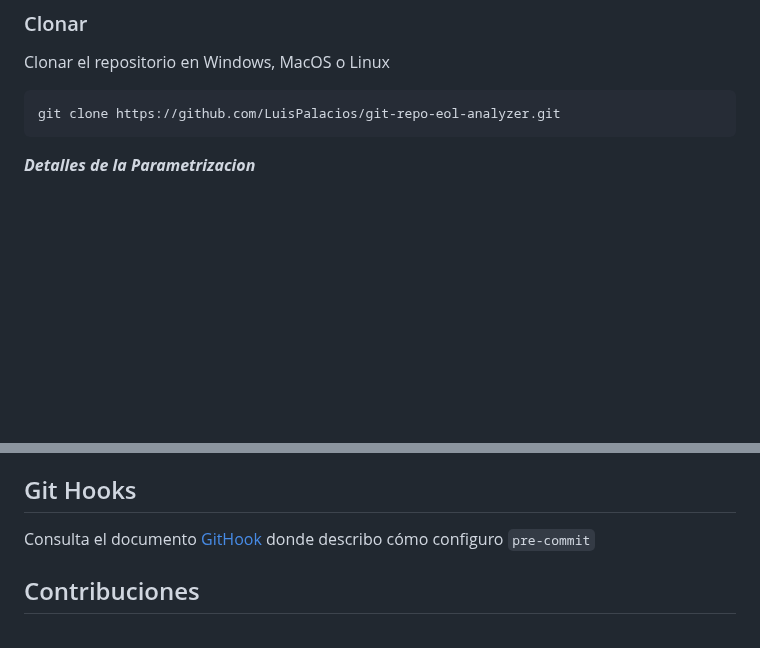
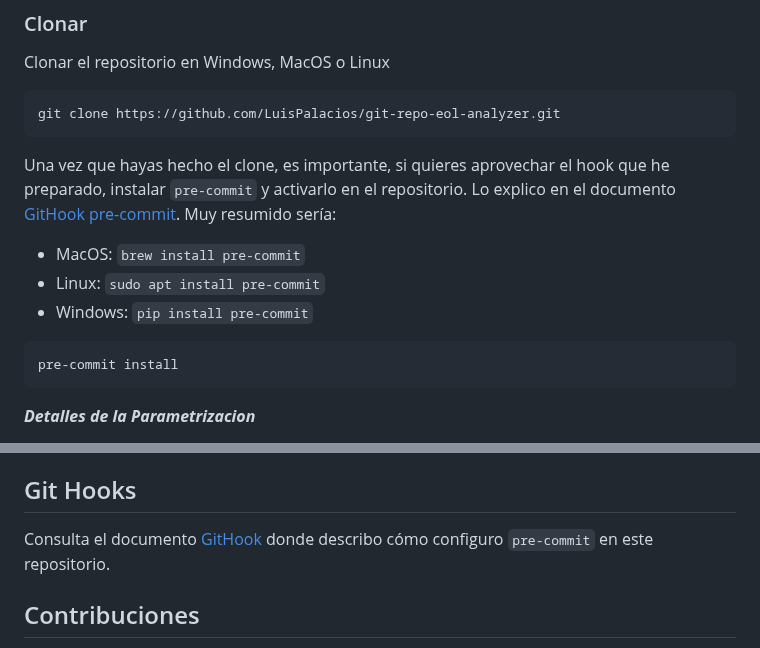
Before and after one commit to LuisPalacios/git-repo-eol-analyzer, a Markdown page: README.md, 2 parts joined by grey strips. Drawn GitHub-style; blank space fills up the shorter version.

Commit message:
instrucciones pre-commit

````diff
--- a/README.md
+++ b/README.md
@@ -72,6 +72,16 @@ Clonar el repositorio en Windows, MacOS o Linux
 
 ```shell
 git clone https://github.com/LuisPalacios/git-repo-eol-analyzer.git
+```
+
+Una vez que hayas hecho el clone, es importante, si quieres aprovechar el hook que he preparado, instalar `pre-commit` y activarlo en el repositorio. Lo explico en el documento [GitHook pre-commit](./doc/GitHook.md). Muy resumido sería:
+
+- MacOS: `brew install pre-commit`
+- Linux: `sudo apt install pre-commit`
+- Windows: `pip install pre-commit`
+
+```shell
+pre-commit install
 ```
 
 ***Detalles de la Parametrizacion***
@@ -185,7 +195,7 @@ Ejecución
 
 ## Git Hooks
 
-Consulta el documento [GitHook](./doc/GitHook.md) donde describo cómo configuro `pre-commit`
+Consulta el documento [GitHook](./doc/GitHook.md) donde describo cómo configuro `pre-commit` en este repositorio.
 
 ## Contribuciones
 
````
